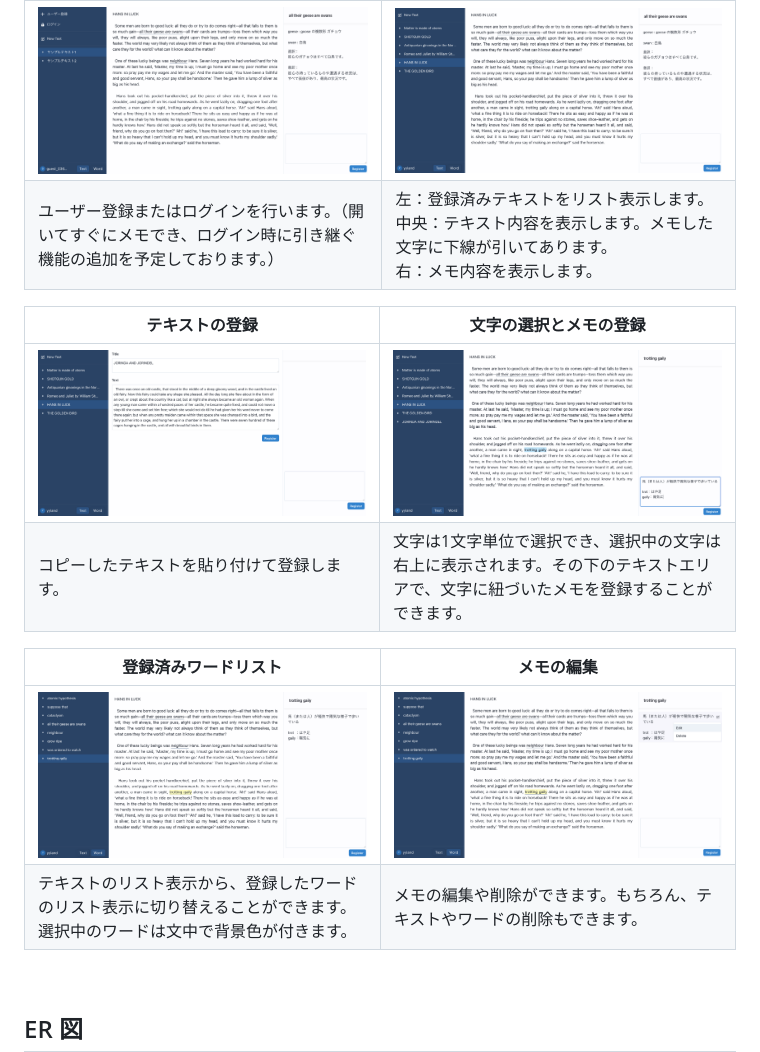
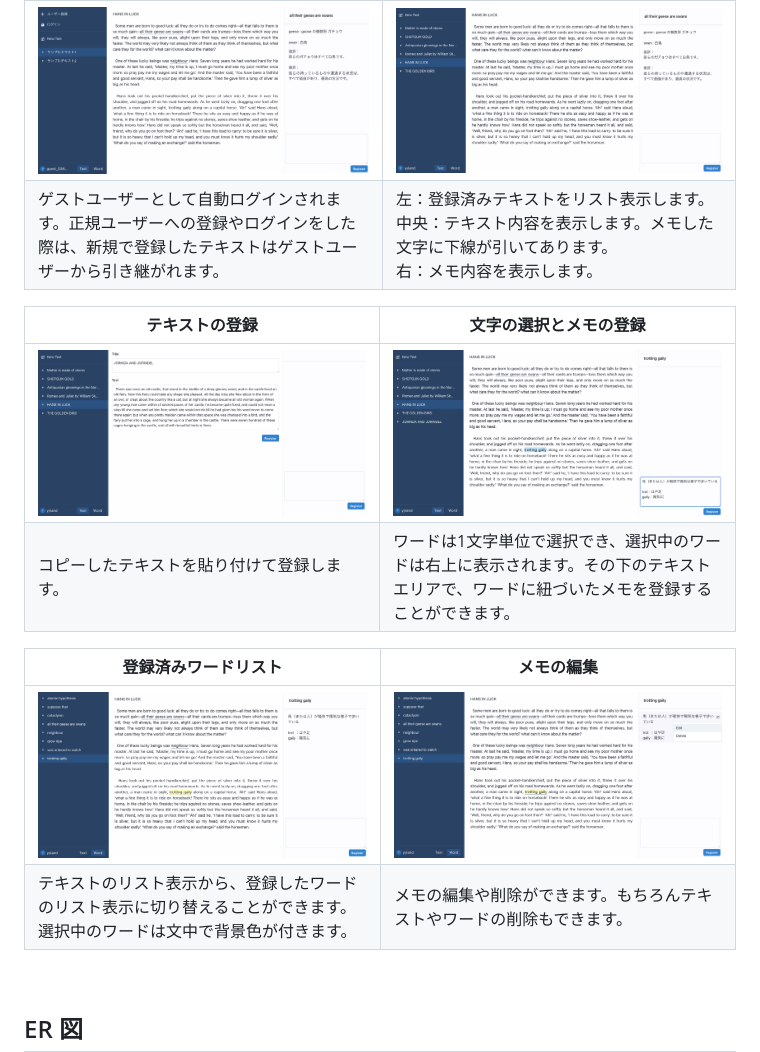
Before and after one commit to yyland/EibunMemo, a Markdown page: README.md, the part around the change. Drawn GitHub-style.

```diff
--- a/README.md
+++ b/README.md
@@ -44,17 +44,17 @@
 | トップ画面 | メイン画面 |
 | ---------- | ---------- |
 |![英文メモ](./documents/img/top.png)| ![英文メモ](./documents/img/mainUp.png) |
-| ユーザー登録またはログインを行います。（開いてすぐにメモでき、ログイン時に引き継ぐ機能の追加を予定しております。） | 左：登録済みテキストをリスト表示します。 <br> 中央：テキスト内容を表示します。メモした文字に下線が引いてあります。 <br> 右：メモ内容を表示します。 |
+| ゲストユーザーとして自動ログインされます。正規ユーザーへの登録やログインをした際は、新規で登録したテキストはゲストユーザーから引き継がれます。 | 左：登録済みテキストをリスト表示します。 <br> 中央：テキスト内容を表示します。メモした文字に下線が引いてあります。 <br> 右：メモ内容を表示します。 |
 
 | テキストの登録 | 文字の選択とメモの登録 |
 | ---------- | ---------- |
 |![英文メモ](./documents/img/addText.png)| ![英文メモ](./documents/img/selectWords.png) |
-| コピーしたテキストを貼り付けて登録します。 | 文字は1文字単位で選択でき、選択中の文字は右上に表示されます。その下のテキストエリアで、文字に紐づいたメモを登録することができます。 |
+| コピーしたテキストを貼り付けて登録します。 | ワードは1文字単位で選択でき、選択中のワードは右上に表示されます。その下のテキストエリアで、ワードに紐づいたメモを登録することができます。 |
 
 | 登録済みワードリスト | メモの編集 |
 | ---------- | ---------- |
 |![英文メモ](./documents/img/wordMode.png)| ![英文メモ](./documents/img/editMemo.png) |
-| テキストのリスト表示から、登録したワードのリスト表示に切り替えることができます。選択中のワードは文中で背景色が付きます。 | メモの編集や削除ができます。もちろん、テキストやワードの削除もできます。 |
+| テキストのリスト表示から、登録したワードのリスト表示に切り替えることができます。選択中のワードは文中で背景色が付きます。 | メモの編集や削除ができます。もちろんテキストやワードの削除もできます。 |
 
 <br>
 
```
